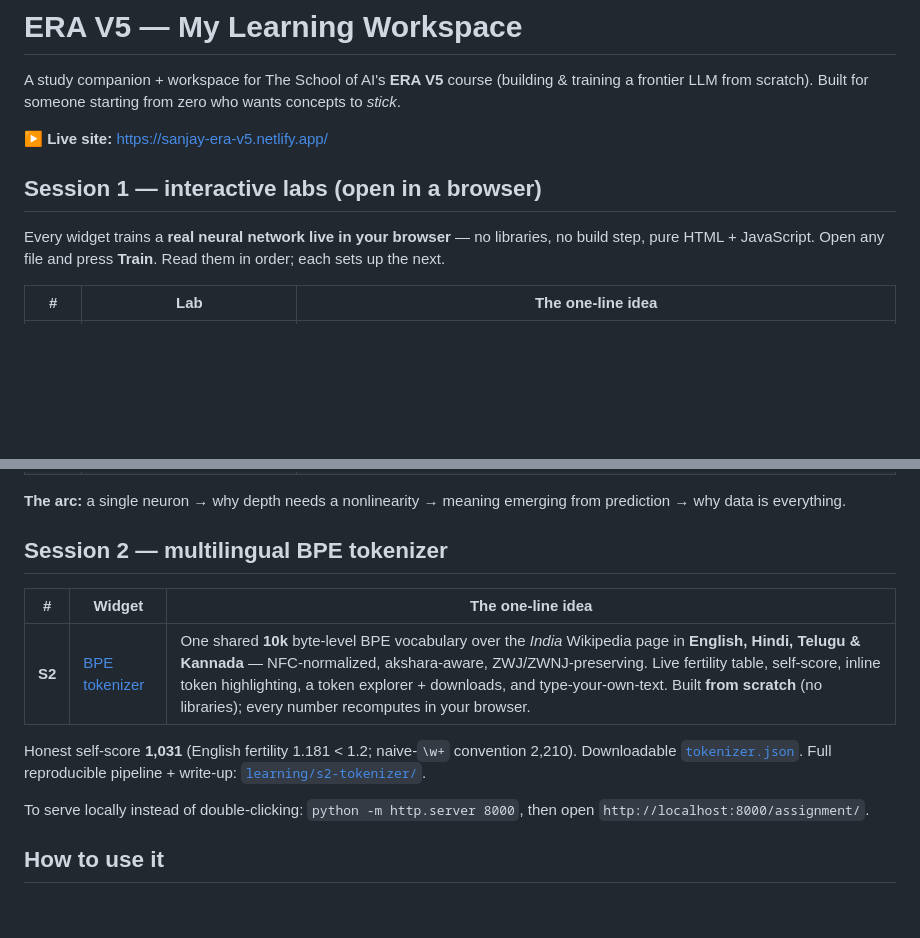
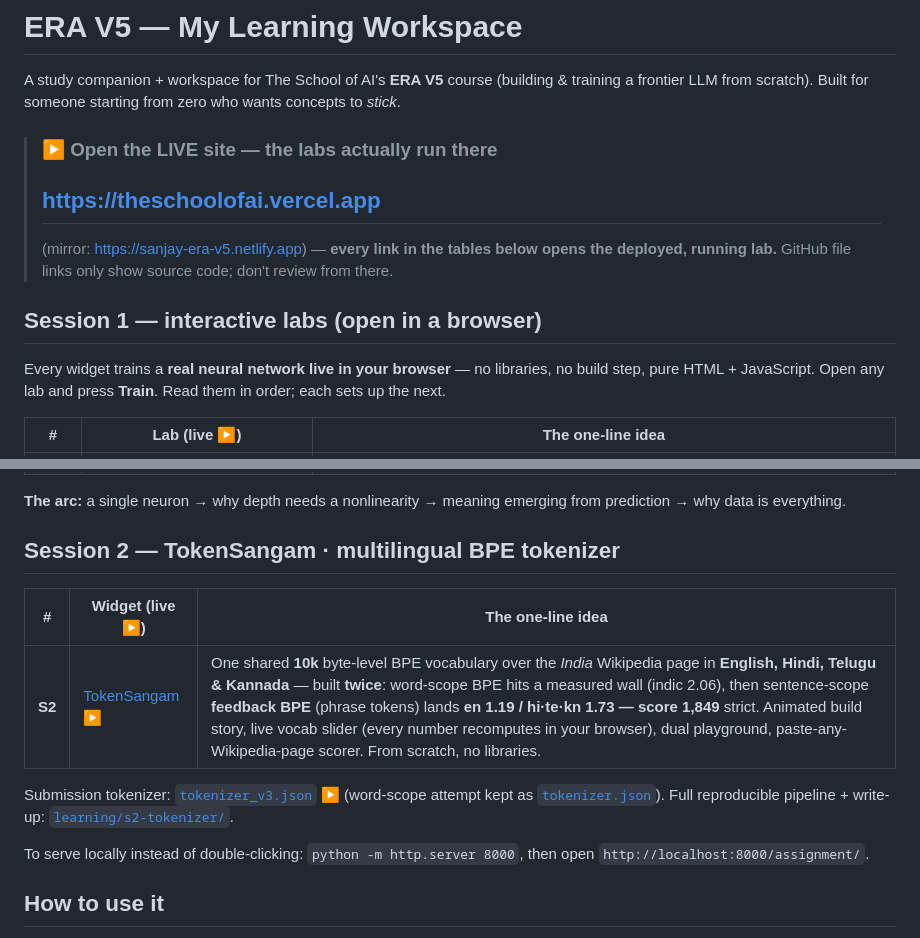
Before and after one commit to Sanjaycsk/TSAI, a Markdown page: README.md, 2 parts joined by grey strips. Rendered like a GitHub page; blank space fills up the shorter version.

Commit message:
README: absolute live links for every lab (reviewers were getting stuck on GitHub blob pages); update S2 section to TokenSangam numbers
Co-Authored-By: Claude Fable 5 <noreply@anthropic.com>

```diff
--- a/README.md
+++ b/README.md
@@ -4,12 +4,15 @@ A study companion + workspace for The School of AI's **ERA V5** course
 (building & training a frontier LLM from scratch). Built for someone starting
 from zero who wants concepts to *stick*.
 
-**▶ Live site:** https://sanjay-era-v5.netlify.app/
+> ### ▶ Open the LIVE site — the labs actually run there
+> ## **https://theschoolofai.vercel.app**
+> (mirror: https://sanjay-era-v5.netlify.app) — **every link in the tables below opens the
+> deployed, running lab.** GitHub file links only show source code; don't review from there.
 
 ## Session 1 — interactive labs (open in a browser)
 
 Every widget trains a **real neural network live in your browser** — no libraries, no build step,
-pure HTML + JavaScript. Open any file and press **Train**. Read them in order; each sets up the next.
+pure HTML + JavaScript. Open any lab and press **Train**. Read them in order; each sets up the next.
 
-| # | Lab | The one-line idea |
+| # | Lab (live ▶) | The one-line idea |
 |---|-----|-------------------|
@@ -21,15 +24,15 @@ pure HTML + JavaScript. Open any file and press **Train**. Read them in order; e
 **The arc:** a single neuron → why depth needs a nonlinearity → meaning emerging from prediction →
 why data is everything.
 
-## Session 2 — multilingual BPE tokenizer
+## Session 2 — TokenSangam · multilingual BPE tokenizer
 
-| # | Widget | The one-line idea |
+| # | Widget (live ▶) | The one-line idea |
 |---|--------|-------------------|
-| **S2** | [BPE tokenizer](assignment/s2-bpe-tokenizer.html) | One shared **10k** byte-level BPE vocabulary over the *India* Wikipedia page in **English, Hindi, Telugu & Kannada** — NFC-normalized, akshara-aware, ZWJ/ZWNJ-preserving. Live fertility table, self-score, inline token highlighting, a token explorer + downloads, and type-your-own-text. Built **from scratch** (no libraries); every number recomputes in your browser. |
+| **S2** | [TokenSangam ▶](https://theschoolofai.vercel.app/assignment/s2-bpe-tokenizer.html) | One shared **10k** byte-level BPE vocabulary over the *India* Wikipedia page in **English, Hindi, Telugu & Kannada** — built **twice**: word-scope BPE hits a measured wall (indic 2.06), then sentence-scope **feedback BPE** (phrase tokens) lands **en 1.19 / hi·te·kn 1.73 — score 1,849** strict. Animated build story, live vocab slider (every number recomputes in your browser), dual playground, paste-any-Wikipedia-page scorer. From scratch, no libraries. |
 
-Honest self-score **1,031** (English fertility 1.181 < 1.2; naive-`\w+` convention 2,210). Downloadable
-[`tokenizer.json`](assignment/tokenizer.json). Full reproducible pipeline + write-up:
-[`learning/s2-tokenizer/`](learning/s2-tokenizer/README.md).
+Submission tokenizer: [`tokenizer_v3.json` ▶](https://theschoolofai.vercel.app/assignment/tokenizer_v3.json)
+(word-scope attempt kept as [`tokenizer.json`](https://theschoolofai.vercel.app/assignment/tokenizer.json)).
+Full reproducible pipeline + write-up: [`learning/s2-tokenizer/`](learning/s2-tokenizer/README.md).
 
 To serve locally instead of double-clicking: `python -m http.server 8000`, then open
 `http://localhost:8000/assignment/`.
```
Also changed, not shown: other parts of README.md (+4 -4 lines).
